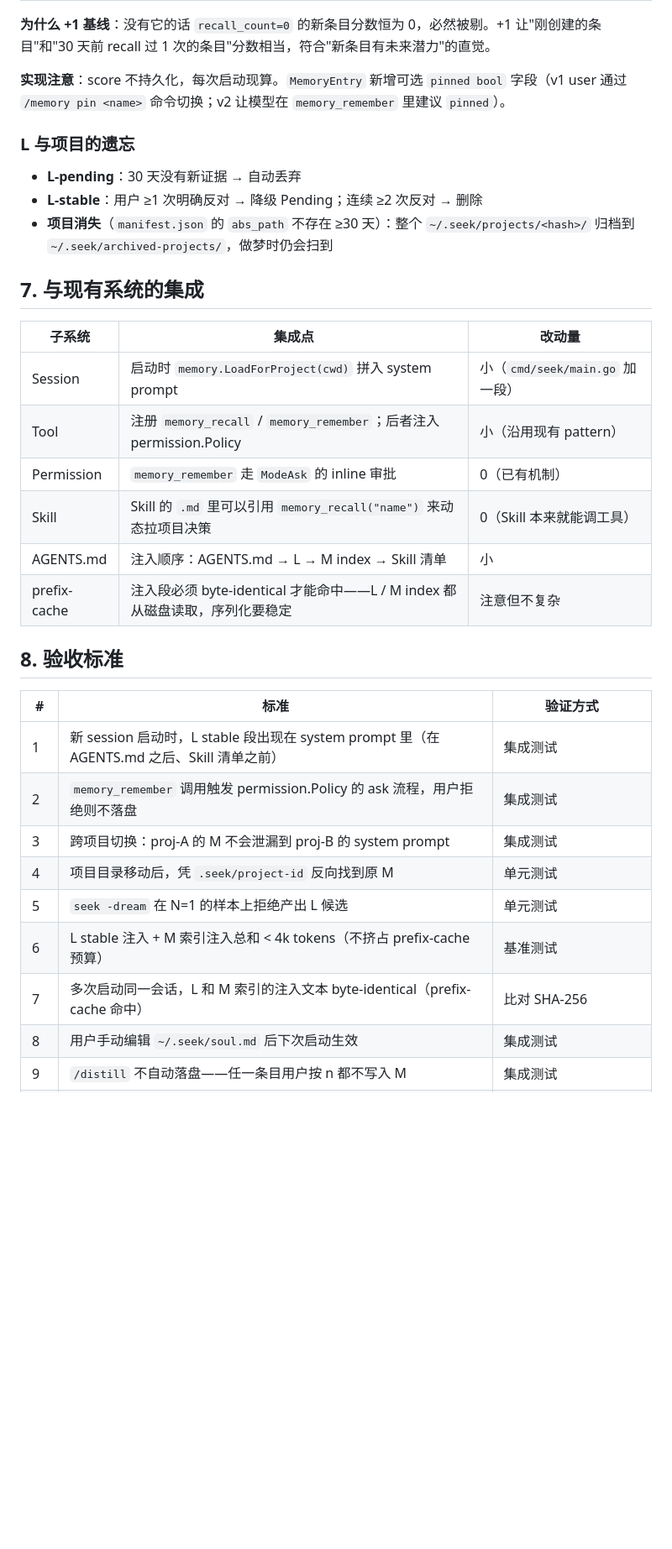
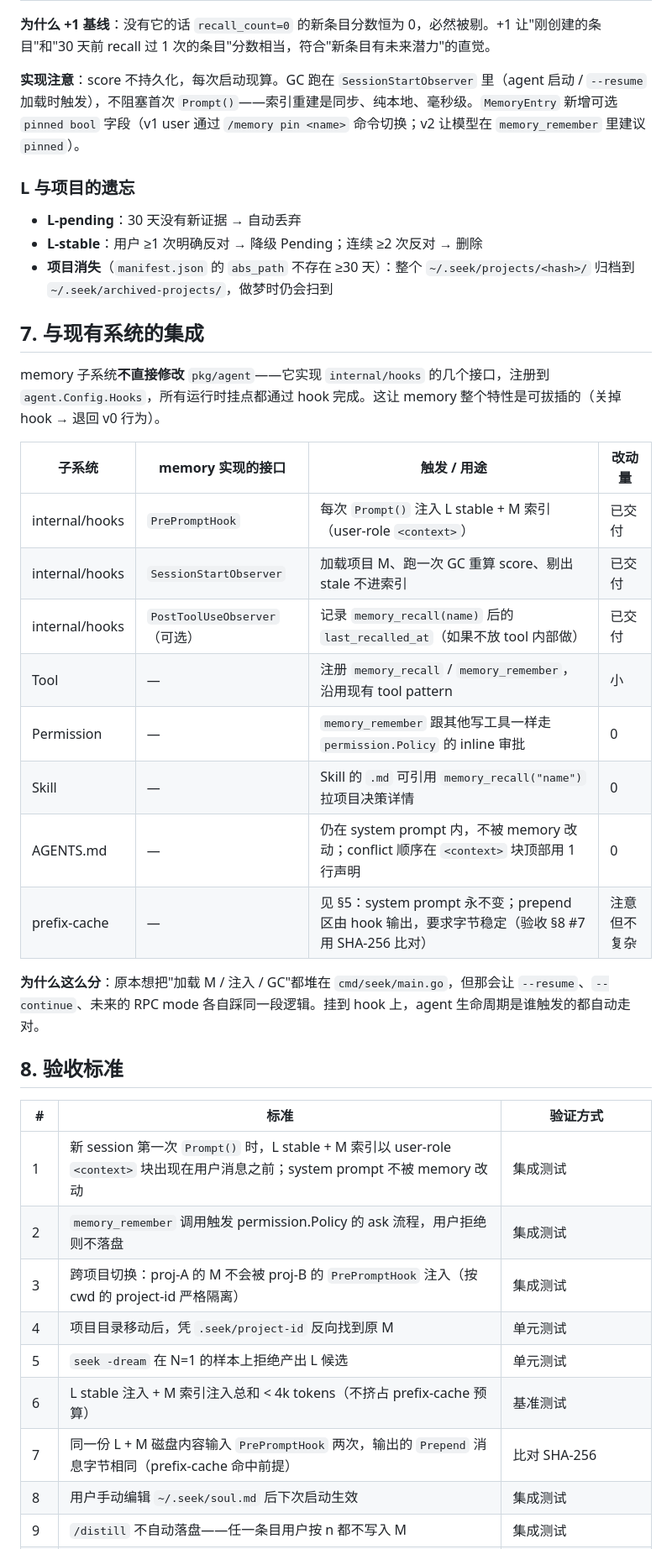
Before and after one commit to whyiyhw/seek, a Markdown page: docs/prd/v1.md, the part around one of its changes. Shown at 84% size. Rendered like a GitHub page; blank space fills up the shorter version.

```diff
--- a/docs/prd/v1.md
+++ b/docs/prd/v1.md
@@ -262,7 +277,7 @@ where:
 
 **为什么 +1 基线**：没有它的话 `recall_count=0` 的新条目分数恒为 0，必然被剔。+1 让"刚创建的条目"和"30 天前 recall 过 1 次的条目"分数相当，符合"新条目有未来潜力"的直觉。
 
-**实现注意**：score 不持久化，每次启动现算。`MemoryEntry` 新增可选 `pinned bool` 字段（v1 user 通过 `/memory pin <name>` 命令切换；v2 让模型在 `memory_remember` 里建议 `pinned`）。
+**实现注意**：score 不持久化，每次启动现算。GC 跑在 `SessionStartObserver` 里（agent 启动 / `--resume` 加载时触发），不阻塞首次 `Prompt()`——索引重建是同步、纯本地、毫秒级。`MemoryEntry` 新增可选 `pinned bool` 字段（v1 user 通过 `/memory pin <name>` 命令切换；v2 让模型在 `memory_remember` 里建议 `pinned`）。
 
 ### L 与项目的遗忘
 
@@ -272,26 +287,32 @@ where:
 
 ## 7. 与现有系统的集成
 
-| 子系统 | 集成点 | 改动量 |
-|---|---|---|
-| Session | 启动时 `memory.LoadForProject(cwd)` 拼入 system prompt | 小（`cmd/seek/main.go` 加一段） |
-| Tool | 注册 `memory_recall` / `memory_remember`；后者注入 permission.Policy | 小（沿用现有 pattern） |
-| Permission | `memory_remember` 走 `ModeAsk` 的 inline 审批 | 0（已有机制） |
-| Skill | Skill 的 `.md` 里可以引用 `memory_recall("name")` 来动态拉项目决策 | 0（Skill 本来就能调工具） |
-| AGENTS.md | 注入顺序：AGENTS.md → L → M index → Skill 清单 | 小 |
-| prefix-cache | 注入段必须 byte-identical 才能命中——L / M index 都从磁盘读取，序列化要稳定 | 注意但不复杂 |
+memory 子系统**不直接修改** `pkg/agent`——它实现 `internal/hooks` 的几个接口，注册到 `agent.Config.Hooks`，所有运行时挂点都通过 hook 完成。这让 memory 整个特性是可拔插的（关掉 hook → 退回 v0 行为）。
+
+| 子系统 | memory 实现的接口 | 触发 / 用途 | 改动量 |
+|---|---|---|---|
+| internal/hooks | `PrePromptHook` | 每次 `Prompt()` 注入 L stable + M 索引（user-role `<context>`） | 已交付 |
+| internal/hooks | `SessionStartObserver` | 加载项目 M、跑一次 GC 重算 score、剔出 stale 不进索引 | 已交付 |
+| internal/hooks | `PostToolUseObserver`（可选） | 记录 `memory_recall(name)` 后的 `last_recalled_at`（如果不放 tool 内部做） | 已交付 |
+| Tool | — | 注册 `memory_recall` / `memory_remember`，沿用现有 tool pattern | 小 |
+| Permission | — | `memory_remember` 跟其他写工具一样走 `permission.Policy` 的 inline 审批 | 0 |
+| Skill | — | Skill 的 `.md` 可引用 `memory_recall("name")` 拉项目决策详情 | 0 |
+| AGENTS.md | — | 仍在 system prompt 内，不被 memory 改动；conflict 顺序在 `<context>` 块顶部用 1 行声明 | 0 |
+| prefix-cache | — | 见 §5：system prompt 永不变；prepend 区由 hook 输出，要求字节稳定（验收 §8 #7 用 SHA-256 比对） | 注意但不复杂 |
+
+**为什么这么分**：原本想把"加载 M / 注入 / GC"都堆在 `cmd/seek/main.go`，但那会让 `--resume`、`--continue`、未来的 RPC mode 各自踩同一段逻辑。挂到 hook 上，agent 生命周期是谁触发的都自动走对。
 
 ## 8. 验收标准
 
 | # | 标准 | 验证方式 |
 |---|---|---|
-| 1 | 新 session 启动时，L stable 段出现在 system prompt 里（在 AGENTS.md 之后、Skill 清单之前） | 集成测试 |
+| 1 | 新 session 第一次 `Prompt()` 时，L stable + M 索引以 user-role `<context>` 块出现在用户消息之前；system prompt 不被 memory 改动 | 集成测试 |
 | 2 | `memory_remember` 调用触发 permission.Policy 的 ask 流程，用户拒绝则不落盘 | 集成测试 |
-| 3 | 跨项目切换：proj-A 的 M 不会泄漏到 proj-B 的 system prompt | 集成测试 |
+| 3 | 跨项目切换：proj-A 的 M 不会被 proj-B 的 `PrePromptHook` 注入（按 cwd 的 project-id 严格隔离） | 集成测试 |
 | 4 | 项目目录移动后，凭 `.seek/project-id` 反向找到原 M | 单元测试 |
 | 5 | `seek -dream` 在 N=1 的样本上拒绝产出 L 候选 | 单元测试 |
 | 6 | L stable 注入 + M 索引注入总和 < 4k tokens（不挤占 prefix-cache 预算） | 基准测试 |
-| 7 | 多次启动同一会话，L 和 M 索引的注入文本 byte-identical（prefix-cache 命中） | 比对 SHA-256 |
+| 7 | 同一份 L + M 磁盘内容输入 `PrePromptHook` 两次，输出的 `Prepend` 消息字节相同（prefix-cache 命中前提） | 比对 SHA-256 |
 | 8 | 用户手动编辑 `~/.seek/soul.md` 后下次启动生效 | 集成测试 |
 | 9 | `/distill` 不自动落盘——任一条目用户按 n 都不写入 M | 集成测试 |
 | 10 | 启动时 GC：score < 0.5 的 M 条目（含远古高频条目除外）被标记 stale；stale 条目从索引剔出但仍可 `memory_recall` 取到 | 单元测试 + 表驱动用例覆盖 §6 那张对照表 |
```
Also changed, not shown: other parts of docs/prd/v1.md (+37 -19 lines).
